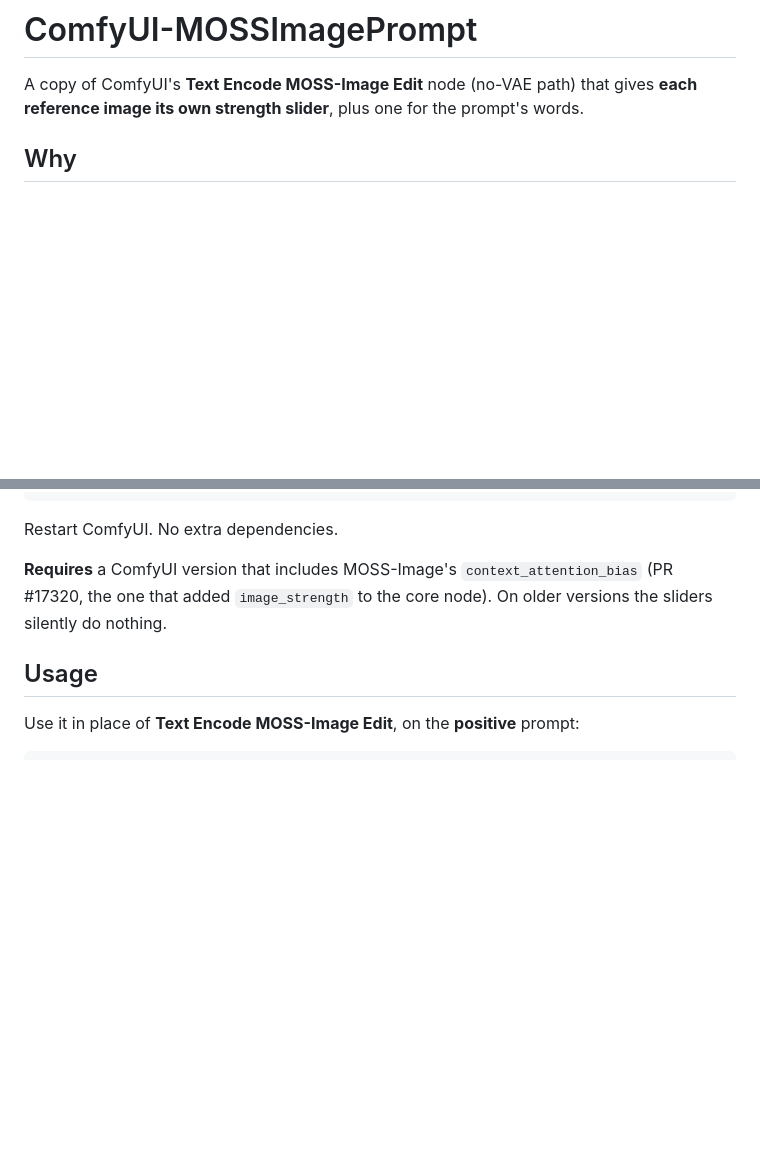
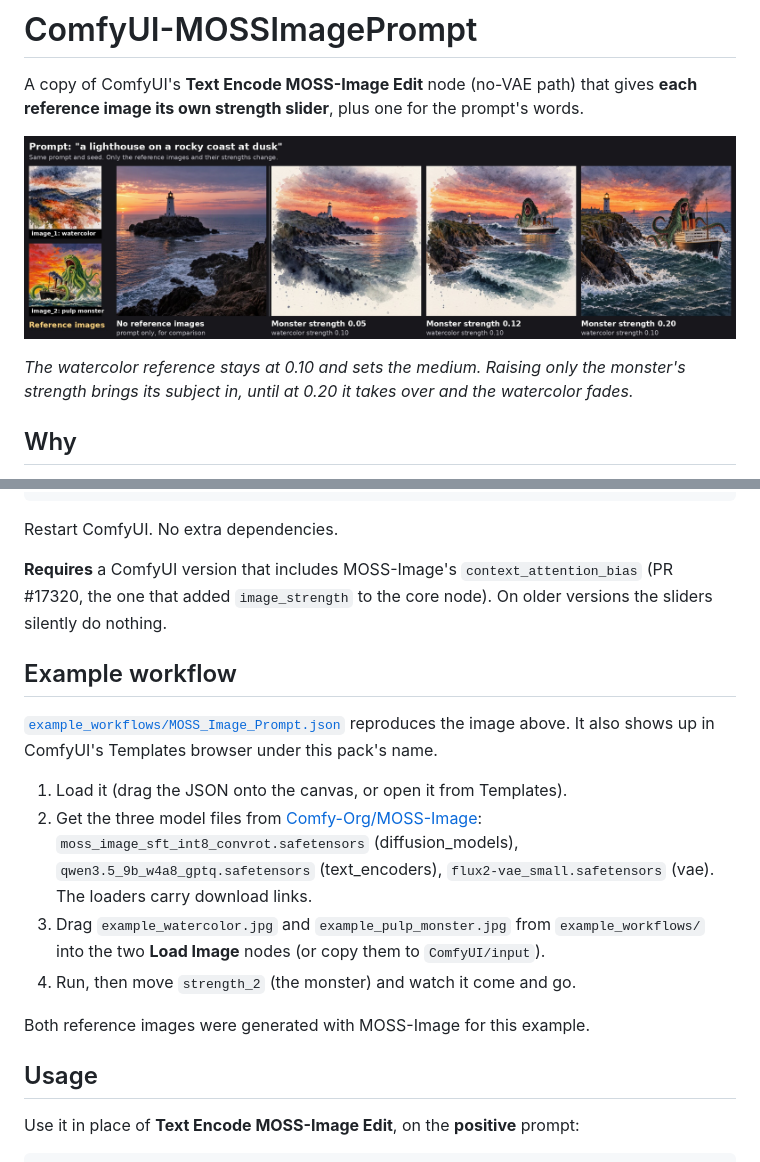
Before and after one commit to Dragon7108/ComfyUI-MOSSImagePrompt, a Markdown page: README.md, 2 parts joined by grey strips. GitHub-like rendering; pictures changed too: assets/example_strip.jpg (added); blank space fills up the shorter version.

Commit message:
Add example workflow, reference images and README demo strip
example_workflows/MOSS_Image_Prompt.json (+ thumbnail) uses the official
Comfy-Org MOSS-Image files and two MOSS-generated references; its settings
render pixel-identical to the README strip's 0.12 panel.

Co-Authored-By: Claude Opus 5.5 <noreply@anthropic.com>

```diff
--- a/README.md
+++ b/README.md
@@ -1,6 +1,10 @@
 # ComfyUI-MOSSImagePrompt
 
 A copy of ComfyUI's **Text Encode MOSS-Image Edit** node (no-VAE path) that gives **each reference image its own strength slider**, plus one for the prompt's words.
+
+![Same prompt and seed: with no references, then with a watercolor reference at 0.10 and a pulp-monster reference at 0.05, 0.12 and 0.20](assets/example_strip.jpg)
+
+*The watercolor reference stays at 0.10 and sets the medium. Raising only the monster's strength brings its subject in, until at 0.20 it takes over and the watercolor fades.*
 
 ## Why
 
@@ -20,6 +24,17 @@ git clone https://github.com/Dragon7108/ComfyUI-MOSSImagePrompt
 Restart ComfyUI. No extra dependencies.
 
 **Requires** a ComfyUI version that includes MOSS-Image's `context_attention_bias` (PR #17320, the one that added `image_strength` to the core node). On older versions the sliders silently do nothing.
+
+## Example workflow
+
+[`example_workflows/MOSS_Image_Prompt.json`](example_workflows/MOSS_Image_Prompt.json) reproduces the image above. It also shows up in ComfyUI's Templates browser under this pack's name.
+
+1. Load it (drag the JSON onto the canvas, or open it from Templates).
+2. Get the three model files from [Comfy-Org/MOSS-Image](https://huggingface.co/Comfy-Org/MOSS-Image): `moss_image_sft_int8_convrot.safetensors` (diffusion_models), `qwen3.5_9b_w4a8_gptq.safetensors` (text_encoders), `flux2-vae_small.safetensors` (vae). The loaders carry download links.
+3. Drag `example_watercolor.jpg` and `example_pulp_monster.jpg` from `example_workflows/` into the two **Load Image** nodes (or copy them to `ComfyUI/input`).
+4. Run, then move `strength_2` (the monster) and watch it come and go.
+
+Both reference images were generated with MOSS-Image for this example.
 
 ## Usage
 
```
Also changed, not shown: example_workflows/MOSS_Image_Prompt.jpg (added), example_workflows/example_pulp_monster.jpg (added), example_workflows/example_watercolor.jpg (added), 1 other file.
